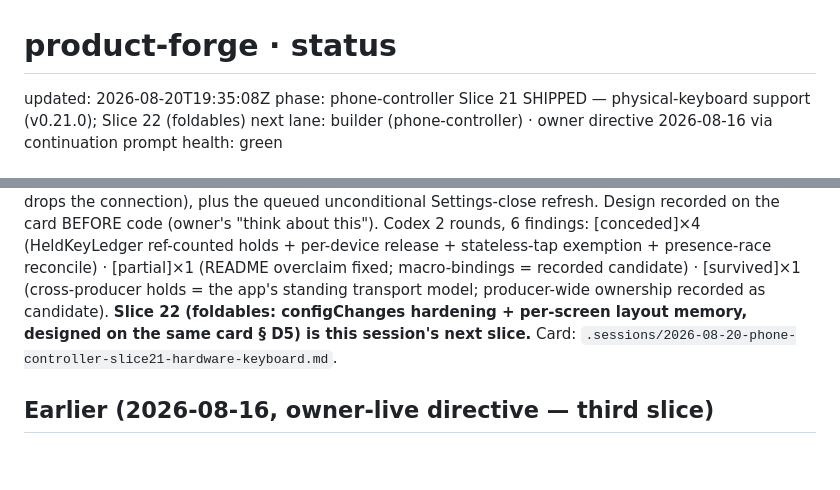
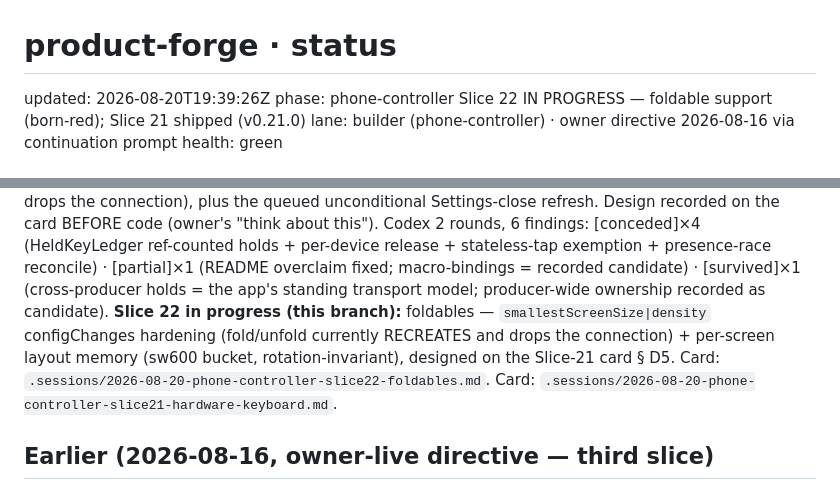
Before and after one commit to menno420/product-forge, a Markdown page: control/status.md, 2 parts joined by grey strips. Rendered like a GitHub page; blank space fills up the shorter version.

Commit message:
Slice 22 born-red: foldable support card (executes the Slice-21 card's § D5 design); heartbeat

```diff
--- a/control/status.md
+++ b/control/status.md
@@ -1,7 +1,7 @@
 # product-forge · status
 
-updated: 2026-08-20T19:35:08Z
-phase: phone-controller Slice 21 SHIPPED — physical-keyboard support (v0.21.0); Slice 22 (foldables) next
+updated: 2026-08-20T19:39:26Z
+phase: phone-controller Slice 22 IN PROGRESS — foldable support (born-red); Slice 21 shipped (v0.21.0)
 lane: builder (phone-controller) · owner directive 2026-08-16 via continuation prompt
 health: green
 
@@ -19,9 +19,11 @@ BEFORE code (owner's "think about this"). Codex 2 rounds, 6 findings:
 stateless-tap exemption + presence-race reconcile) · [partial]×1 (README
 overclaim fixed; macro-bindings = recorded candidate) · [survived]×1
 (cross-producer holds = the app's standing transport model; producer-wide
-ownership recorded as candidate). **Slice 22 (foldables: configChanges
-hardening + per-screen layout memory, designed on the same card § D5) is
-this session's next slice.**
+ownership recorded as candidate). **Slice 22 in progress (this branch):** foldables —
+`smallestScreenSize|density` configChanges hardening (fold/unfold currently
+RECREATES and drops the connection) + per-screen layout memory
+(sw600 bucket, rotation-invariant), designed on the Slice-21 card § D5.
+Card: `.sessions/2026-08-20-phone-controller-slice22-foldables.md`.
 Card: `.sessions/2026-08-20-phone-controller-slice21-hardware-keyboard.md`.
 
 ## Earlier (2026-08-16, owner-live directive — third slice)
```
Also changed, not shown: .sessions/2026-08-20-phone-controller-slice22-foldables.md (added, +60 -0 lines).
